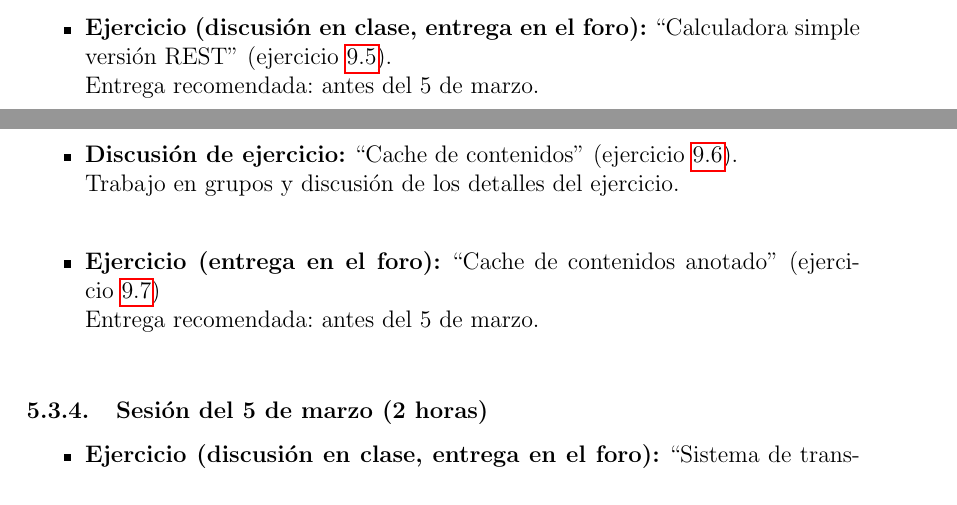
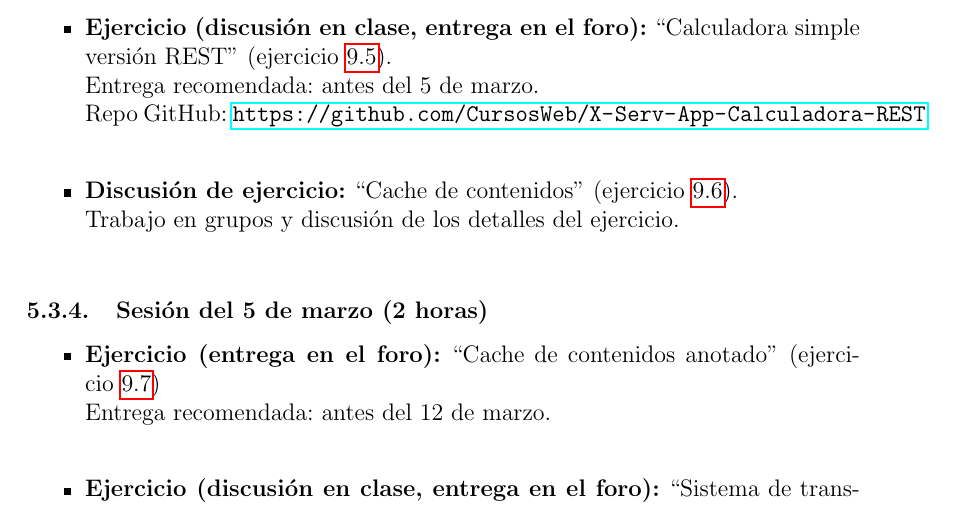
Before and after one commit to dlumbrer/Programas, a LaTeX document (IST-SARO-2014-2015.tex): two parts of pages 14 and 15 of 120 before the commit and part of page 15 of 120 after it, the two joined at a grey line, cut so that both start at the same text. Compiled offline with pdfLaTeX.

Commit message:
Actualizando...

```diff
--- a/IST-SARO-2014-2015.tex
+++ b/IST-SARO-2014-2015.tex
@@ -253,17 +253,18 @@ Invocaciones a aplicaciones web desde aplicaciones web. Servicios web como un co
 
 \begin{itemize}
 \item \textbf{Ejercicio (discusión en clase, entrega en el foro):} ``Calculadora simple versión REST'' (ejercicio~\ref{subsec:calc-simple-rest}). \\
-  Entrega recomendada: antes del 5 de marzo.
+  Entrega recomendada: antes del 5 de marzo. \\
+    Repo GitHub: \url{https://github.com/CursosWeb/X-Serv-App-Calculadora-REST} \\
 \item \textbf{Discusión de ejercicio:} ``Cache de contenidos'' (ejercicio~\ref{subsec:cache-contenidos}). \\
   Trabajo en grupos y discusión de los detalles del ejercicio. \\
-\item \textbf{Ejercicio (entrega en el foro):} ``Cache de contenidos anotado'' (ejercicio~\ref{subsec:cache-contenidos-anotado}) \\
-  Entrega recomendada: antes del 5 de marzo. \\
 \end{itemize}
 
 %%----------------------------------------------------------------
 \subsubsection{Sesión del 5 de marzo (2 horas)}
 
 \begin{itemize}
+\item \textbf{Ejercicio (entrega en el foro):} ``Cache de contenidos anotado'' (ejercicio~\ref{subsec:cache-contenidos-anotado}) \\
+  Entrega recomendada: antes del 12 de marzo. \\
 \item \textbf{Ejercicio (discusión en clase, entrega en el foro):} ``Sistema de transferencias bancarias'' (ejercicio~\ref{subsec:transferencias-bancarias}). \\
 Entrega recomendada: antes del 12 de marzo.
 \item \textbf{Ejercicio (entrega en el foro):} ``Sistema REST para calcular Pi'' (ejercicio~\ref{subsec:rest-pi}) \\
```
